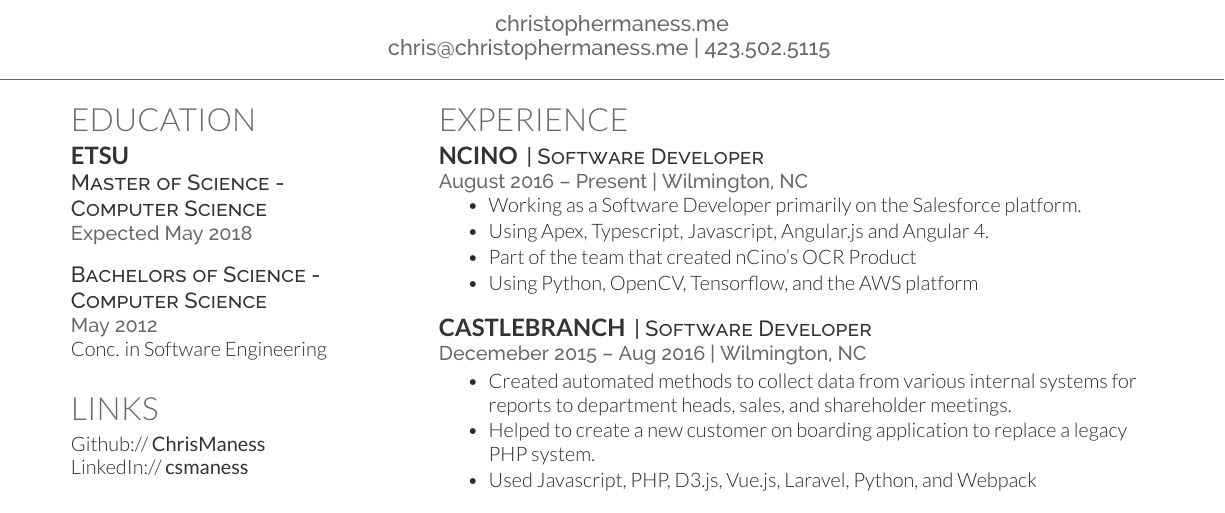
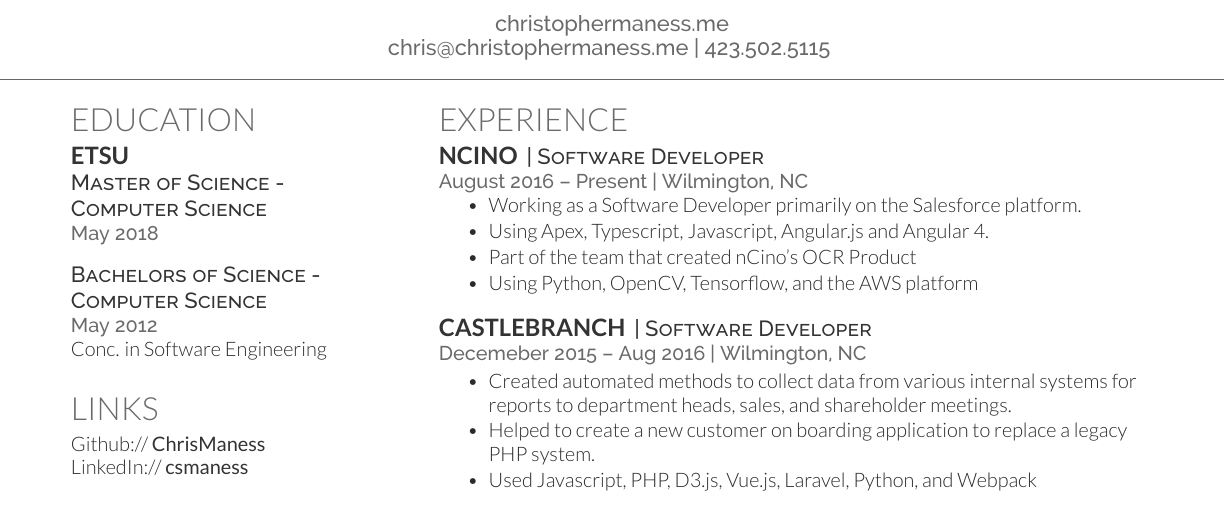
Before and after one commit to ChrisManess/Resume, a LaTeX CV (main.tex): part of the page, cut so that both start at the same text. Compiled offline with XeLaTeX.

Commit message:
Updated upon graduation.

```diff
--- a/main.tex
+++ b/main.tex
@@ -83,7 +83,7 @@
 
 \subsection{ETSU}
 \descript{Master of Science -\linebreak Computer Science}
-\location{Expected May 2018}
+\location{May 2018}
 \sectionsep
 
 
```
Also changed, not shown: ChrisManessResume.jpg, ChrisManessResume.pdf.
